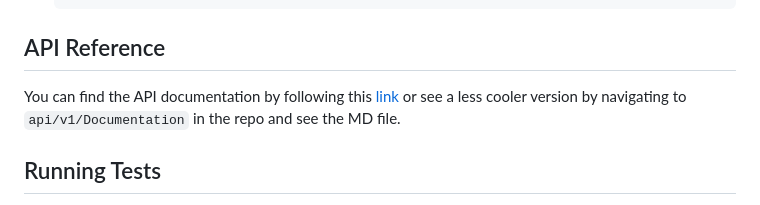
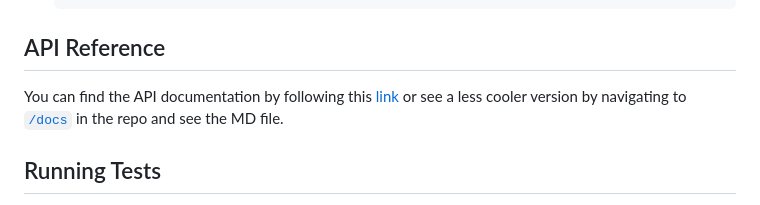
Before and after one commit to Drihmia/ACME-Education, a Markdown page: README.md, the part around the change. Rendered like a GitHub page.

Commit message:
Update README.md
update link to docs

````diff
--- a/README.md
+++ b/README.md
@@ -100,7 +100,7 @@ Run the back end
     ```
 ## API Reference
 
-You can find the API documentation by following this <a href="https://night-belly-22c.notion.site/ACME-Education-API-Docs-77ef7af075cd44829cdfcb8d4d45dd79?pvs=4" target="_blank">link</a> or see a less cooler version by navigating to `api/v1/Documentation` in the repo and see the MD file.
+You can find the API documentation by following this <a href="https://night-belly-22c.notion.site/ACME-Education-API-Docs-77ef7af075cd44829cdfcb8d4d45dd79?pvs=4" target="_blank">link</a> or see a less cooler version by navigating to [`/docs`](https://drihmia.tech/docs) in the repo and see the MD file.
 
 ## Running Tests
 
````
